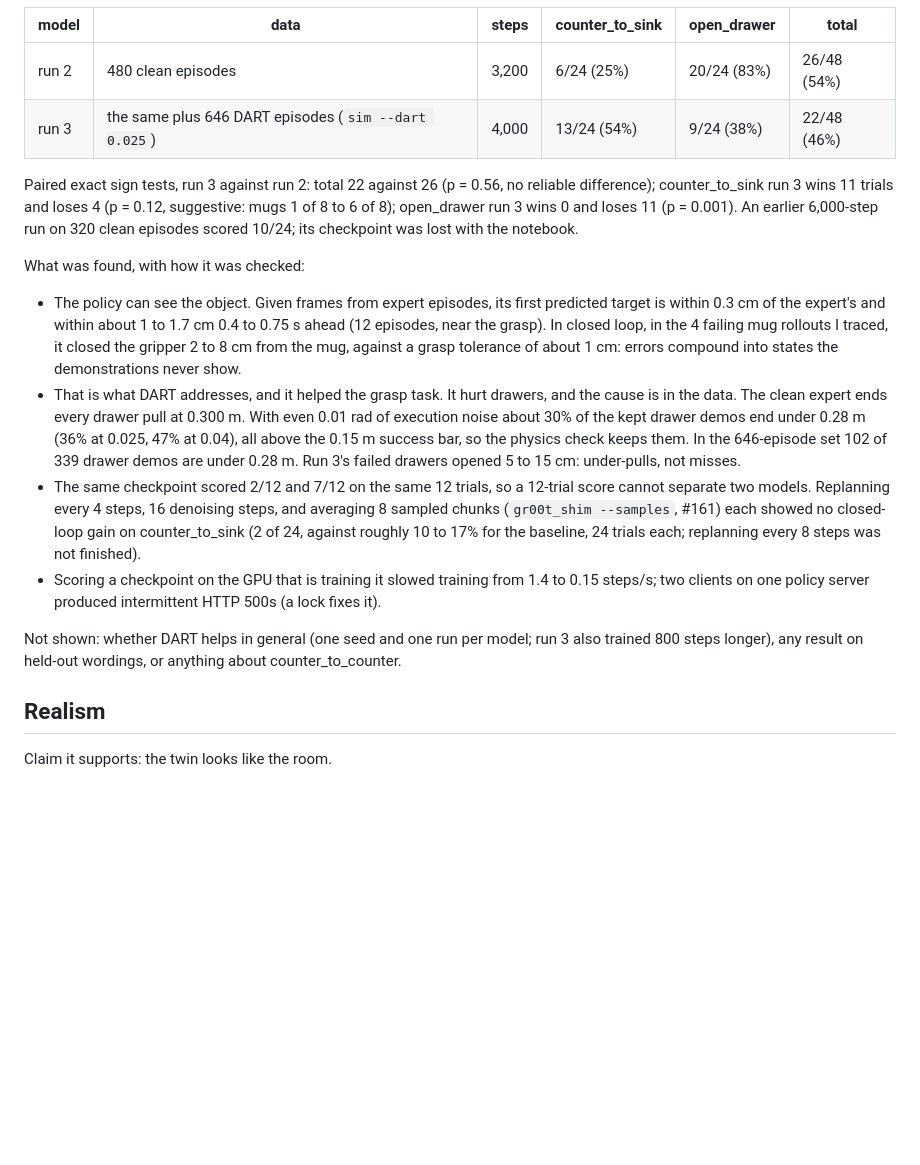
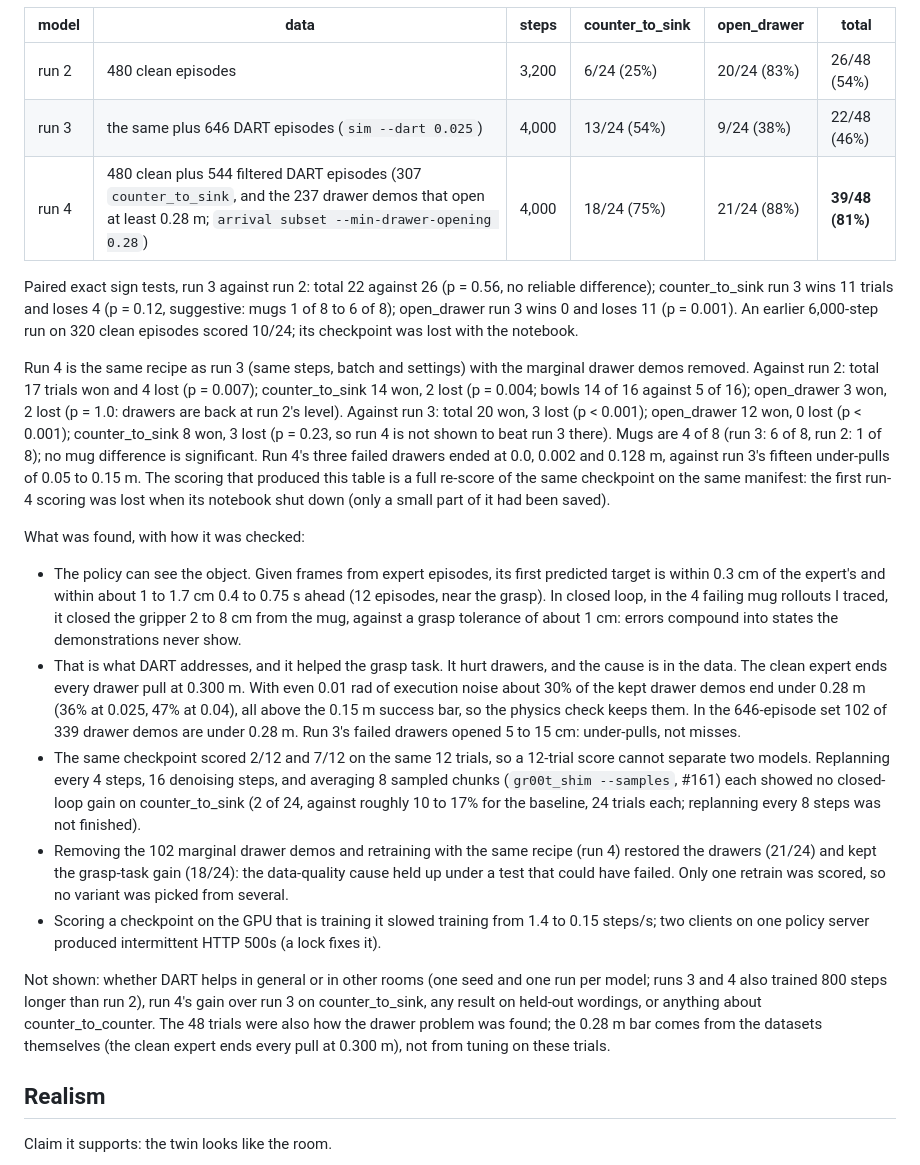
Before and after one commit to AKSHAJ-SHELL/ExeaLabsNvidiaHacks, a Markdown page: docs/07-eval.md, the part around the change. Rendered like a GitHub page; blank space fills up the shorter version.

```diff
--- a/docs/07-eval.md
+++ b/docs/07-eval.md
@@ -40,17 +40,21 @@ These are not the protocol's cells: there is no base-GR00T cell and no generic-R
 |---|---|---|---|---|---|
 | run 2 | 480 clean episodes | 3,200 | 6/24 (25%) | 20/24 (83%) | 26/48 (54%) |
 | run 3 | the same plus 646 DART episodes (`sim --dart 0.025`) | 4,000 | 13/24 (54%) | 9/24 (38%) | 22/48 (46%) |
+| run 4 | 480 clean plus 544 filtered DART episodes (307 `counter_to_sink`, and the 237 drawer demos that open at least 0.28 m; `arrival subset --min-drawer-opening 0.28`) | 4,000 | 18/24 (75%) | 21/24 (88%) | **39/48 (81%)** |
 
 Paired exact sign tests, run 3 against run 2: total 22 against 26 (p = 0.56, no reliable difference); counter_to_sink run 3 wins 11 trials and loses 4 (p = 0.12, suggestive: mugs 1 of 8 to 6 of 8); open_drawer run 3 wins 0 and loses 11 (p = 0.001). An earlier 6,000-step run on 320 clean episodes scored 10/24; its checkpoint was lost with the notebook.
+
+Run 4 is the same recipe as run 3 (same steps, batch and settings) with the marginal drawer demos removed. Against run 2: total 17 trials won and 4 lost (p = 0.007); counter_to_sink 14 won, 2 lost (p = 0.004; bowls 14 of 16 against 5 of 16); open_drawer 3 won, 2 lost (p = 1.0: drawers are back at run 2's level). Against run 3: total 20 won, 3 lost (p < 0.001); open_drawer 12 won, 0 lost (p < 0.001); counter_to_sink 8 won, 3 lost (p = 0.23, so run 4 is not shown to beat run 3 there). Mugs are 4 of 8 (run 3: 6 of 8, run 2: 1 of 8); no mug difference is significant. Run 4's three failed drawers ended at 0.0, 0.002 and 0.128 m, against run 3's fifteen under-pulls of 0.05 to 0.15 m. The scoring that produced this table is a full re-score of the same checkpoint on the same manifest: the first run-4 scoring was lost when its notebook shut down (only a small part of it had been saved).
 
 What was found, with how it was checked:
 
 - The policy can see the object. Given frames from expert episodes, its first predicted target is within 0.3 cm of the expert's and within about 1 to 1.7 cm 0.4 to 0.75 s ahead (12 episodes, near the grasp). In closed loop, in the 4 failing mug rollouts I traced, it closed the gripper 2 to 8 cm from the mug, against a grasp tolerance of about 1 cm: errors compound into states the demonstrations never show.
 - That is what DART addresses, and it helped the grasp task. It hurt drawers, and the cause is in the data. The clean expert ends every drawer pull at 0.300 m. With even 0.01 rad of execution noise about 30% of the kept drawer demos end under 0.28 m (36% at 0.025, 47% at 0.04), all above the 0.15 m success bar, so the physics check keeps them. In the 646-episode set 102 of 339 drawer demos are under 0.28 m. Run 3's failed drawers opened 5 to 15 cm: under-pulls, not misses.
 - The same checkpoint scored 2/12 and 7/12 on the same 12 trials, so a 12-trial score cannot separate two models. Replanning every 4 steps, 16 denoising steps, and averaging 8 sampled chunks (`gr00t_shim --samples`, #161) each showed no closed-loop gain on counter_to_sink (2 of 24, against roughly 10 to 17% for the baseline, 24 trials each; replanning every 8 steps was not finished).
+- Removing the 102 marginal drawer demos and retraining with the same recipe (run 4) restored the drawers (21/24) and kept the grasp-task gain (18/24): the data-quality cause held up under a test that could have failed. Only one retrain was scored, so no variant was picked from several.
 - Scoring a checkpoint on the GPU that is training it slowed training from 1.4 to 0.15 steps/s; two clients on one policy server produced intermittent HTTP 500s (a lock fixes it).
 
-Not shown: whether DART helps in general (one seed and one run per model; run 3 also trained 800 steps longer), any result on held-out wordings, or anything about counter_to_counter.
+Not shown: whether DART helps in general or in other rooms (one seed and one run per model; runs 3 and 4 also trained 800 steps longer than run 2), run 4's gain over run 3 on counter_to_sink, any result on held-out wordings, or anything about counter_to_counter. The 48 trials were also how the drawer problem was found; the 0.28 m bar comes from the datasets themselves (the clean expert ends every pull at 0.300 m), not from tuning on these trials.
 
 
 ## Realism
```
Also changed, not shown: README.md (+1 -1 lines), docs/BUILD-LOG.md (+1 -1 lines).
